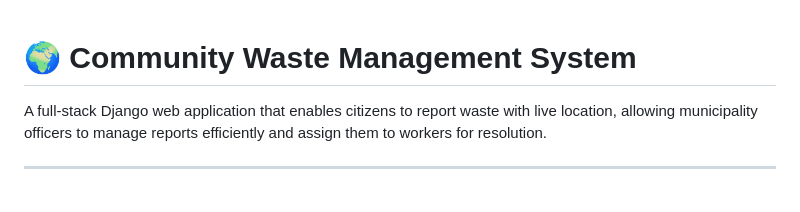
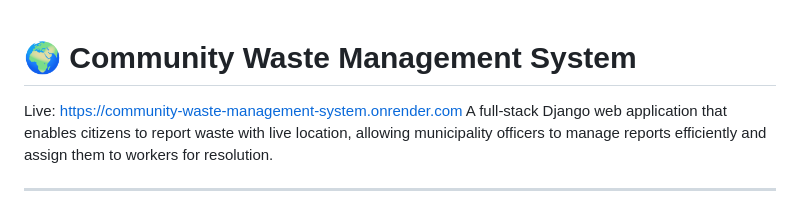
Before and after one commit to Mrincxyl/Community_Waste_Management_System, a Markdown page: README.md, the part around the change. GitHub-like rendering.

```diff
--- a/README.md
+++ b/README.md
@@ -1,5 +1,6 @@
 # 🌍 Community Waste Management System
 
+Live: https://community-waste-management-system.onrender.com
 A full-stack Django web application that enables citizens to report waste with live location, allowing municipality officers to manage reports efficiently and assign them to workers for resolution.
 
 ---
```
